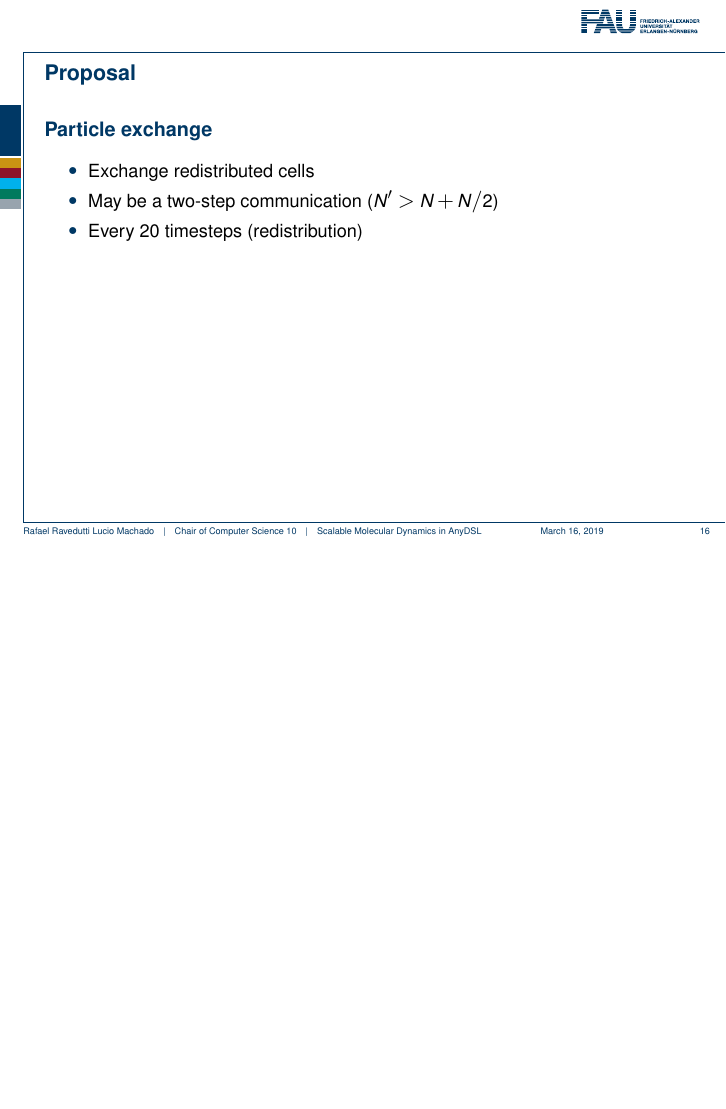
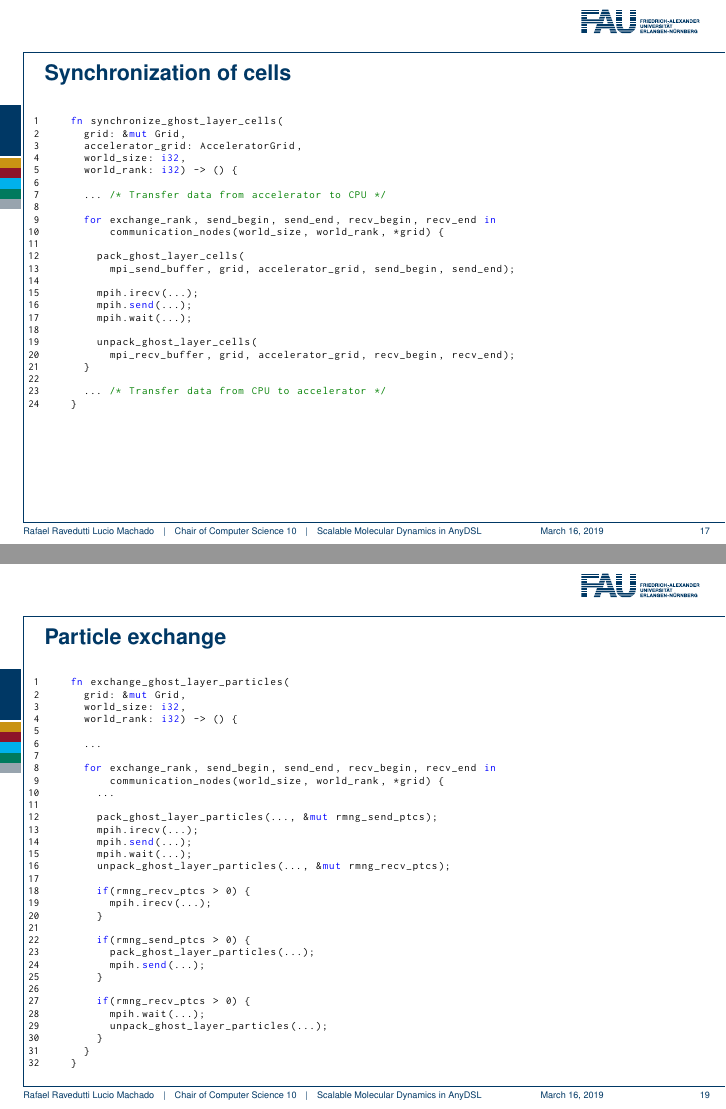
Before and after one commit to rafaelravedutti/masterproject-presentation, LaTeX slides (presentation.tex): page 26 of 31 before the commit and pages 27 and 29 of 34 after it, the two joined at a grey line, the shorter picture padded with empty space. Compiled offline with pdfLaTeX.

Commit message:
Add slides with communication codes
Signed-off-by: Rafael Ravedutti <rafaelravedutti@gmail.com>

```diff
--- a/presentation.tex
+++ b/presentation.tex
@@ -355,13 +355,42 @@
   \end{frame}
 
   \begin{frame}{Proposal}
-    \begin{block}{Synchronization of particles}
+    \begin{block}{Synchronization of cells}
       \begin{itemize}
         \item Update positions, velocity and forces of particles
         \item One-step communication
         \item Every \textbf{get\_comm\_time\_steps()} timesteps
       \end{itemize}
     \end{block}
+  \end{frame}
+
+  \begin{frame}[fragile]{Synchronization of cells}
+    \begin{lstlisting}[basicstyle=\tiny\ttfamily,language=Rust]
+    fn synchronize_ghost_layer_cells(
+      grid: &mut Grid,
+      accelerator_grid: AcceleratorGrid,
+      world_size: i32,
+      world_rank: i32) -> () {
+
+      ... /* Transfer data from accelerator to CPU */
+
+      for exchange_rank, send_begin, send_end, recv_begin, recv_end in
+          communication_nodes(world_size, world_rank, *grid) {
+
+        pack_ghost_layer_cells(
+          mpi_send_buffer, grid, accelerator_grid, send_begin, send_end);
+
+        mpih.irecv(...);
+        mpih.send(...);
+        mpih.wait(...);
+
+        unpack_ghost_layer_cells(
+          mpi_recv_buffer, grid, accelerator_grid, recv_begin, recv_end);
+      }
+
+      ... /* Transfer data from CPU to accelerator */
+    }
+    \end{lstlisting}
   \end{frame}
 
   \begin{frame}{Proposal}
@@ -372,6 +401,43 @@
         \item Every 20 timesteps (redistribution)
       \end{itemize}
     \end{block}
+  \end{frame}
+
+  \begin{frame}[fragile]{Particle exchange}
+    \begin{lstlisting}[basicstyle=\tiny\ttfamily,language=Rust]
+    fn exchange_ghost_layer_particles(
+      grid: &mut Grid,
+      world_size: i32,
+      world_rank: i32) -> () {
+
+      ...
+
+      for exchange_rank, send_begin, send_end, recv_begin, recv_end in
+          communication_nodes(world_size, world_rank, *grid) {
+        ...
+
+        pack_ghost_layer_particles(..., &mut rmng_send_ptcs);
+        mpih.irecv(...);
+        mpih.send(...);
+        mpih.wait(...);
+        unpack_ghost_layer_particles(..., &mut rmng_recv_ptcs);
+
+        if(rmng_recv_ptcs > 0) {
+          mpih.irecv(...);
+        }
+
+        if(rmng_send_ptcs > 0) {
+          pack_ghost_layer_particles(...);
+          mpih.send(...);
+        }
+
+        if(rmng_recv_ptcs > 0) {
+          mpih.wait(...);
+          unpack_ghost_layer_particles(...);
+        }
+      }
+    }
+    \end{lstlisting}
   \end{frame}
 
   \section{Experimental Results}
```
Also changed, not shown: presentation.tex (18 more changed lines).
